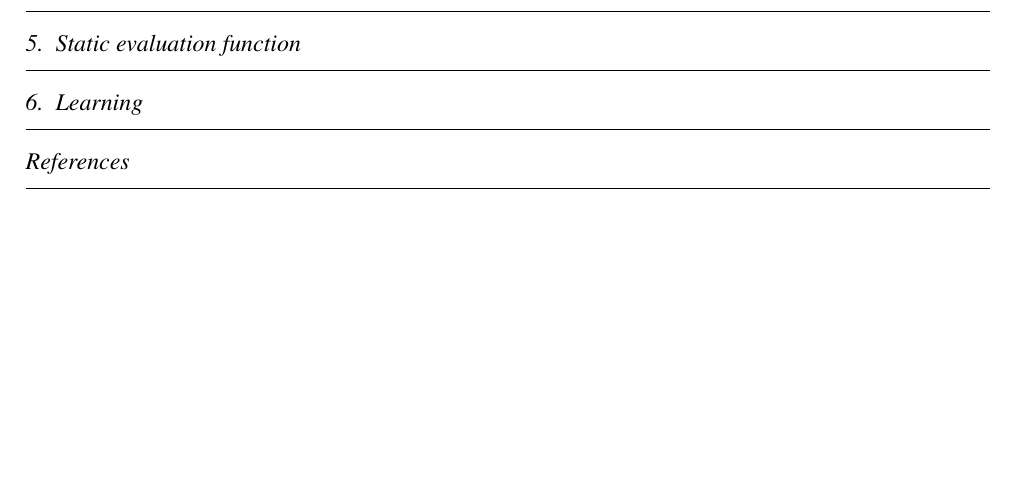
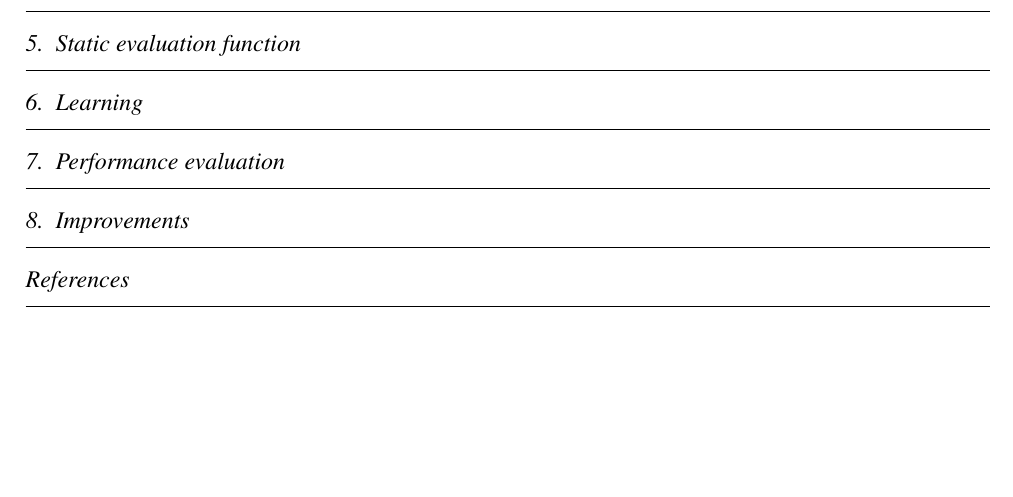
Before and after one commit to nelfin/othello, a LaTeX document (Report/report.tex): part of page 2 of 2, cut so that both start at the same text. Compiled offline with pdfLaTeX.

Commit message:
Added some comments to the basic template for the report

```diff
--- a/Report/report.tex
+++ b/Report/report.tex
@@ -41,11 +41,15 @@
 \section{Solution overview}
 
 \section{Optimisations}
-
+%% Alpha beta pruning, negamax, etc.
 \section{Static evaluation function}
-
+%% Necessity of a static evaluation function, features used, etc
 \section{Learning}
-
+%% TD lambda and ELO arena
+\section{Performance evaluation}
+%% Tournament results, self play learning, fixed opponent results.
+\section{Improvements}
+%% Look at the performance and say what we could have improved.
 
 
 \bibliographystyle{alpha}
```
